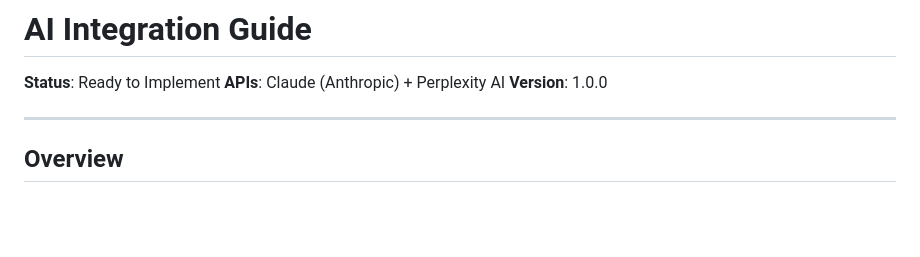
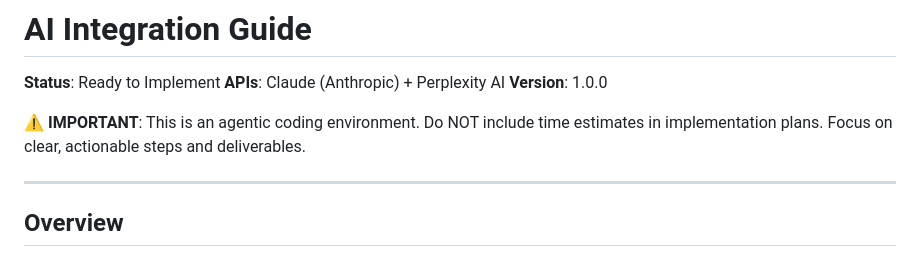
Before and after one commit to srwlli/noted, a Markdown page: CLAUDE.md, the part around the change. GitHub-like rendering; blank space fills up the shorter version.

Commit message:
Add agentic coding directive to CLAUDE.md
Added prominent notice at top of file:
- This is an agentic coding environment
- Do NOT include time estimates in plans
- Focus on clear, actionable steps and deliverables

This ensures future AI implementations avoid manual time estimates and focus on autonomous execution patterns.

🤖 Generated with [Claude Code](https://claude.com/claude-code)

Co-Authored-By: Claude <noreply@anthropic.com>

```diff
--- a/CLAUDE.md
+++ b/CLAUDE.md
@@ -3,6 +3,8 @@
 **Status**: Ready to Implement
 **APIs**: Claude (Anthropic) + Perplexity AI
 **Version**: 1.0.0
+
+**⚠️ IMPORTANT**: This is an agentic coding environment. Do NOT include time estimates in implementation plans. Focus on clear, actionable steps and deliverables.
 
 ---
 
```
